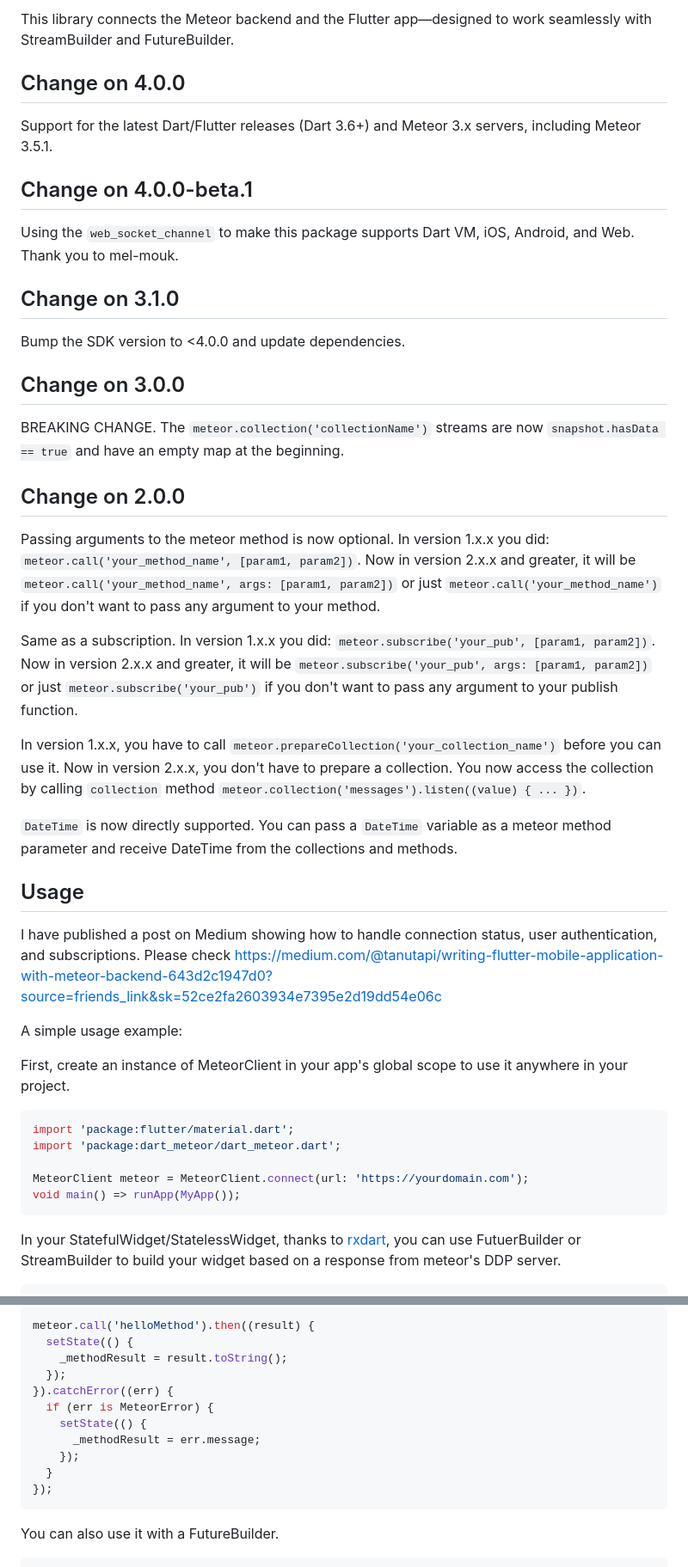
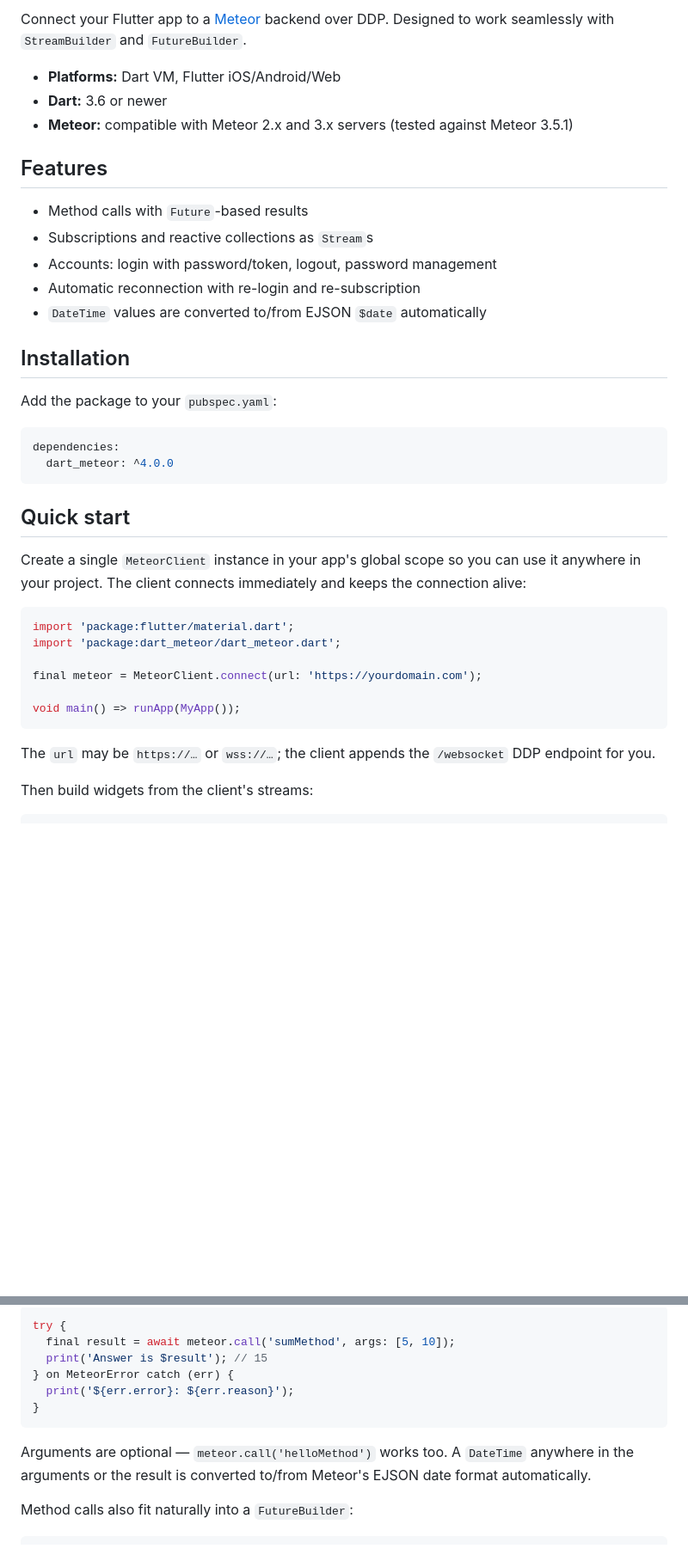
Before and after one commit to tanutapi/dart_meteor, a Markdown page: README.md, 2 parts joined by grey strips. Shown at 86% size. Rendered like a GitHub page; blank space fills up the shorter version.

````diff
--- a/README.md
+++ b/README.md
@@ -4,44 +4,46 @@ For Dart VM, Flutter iOS/Android/Web (master branch) ![](https://github.com/tanu
 
-This library connects the Meteor backend and the Flutter app—designed to work seamlessly with StreamBuilder and FutureBuilder.
+Connect your Flutter app to a [Meteor](https://www.meteor.com/) backend over DDP.
+Designed to work seamlessly with `StreamBuilder` and `FutureBuilder`.
 
-## Change on 4.0.0
-Support for the latest Dart/Flutter releases (Dart 3.6+) and Meteor 3.x servers, including Meteor 3.5.1.
+- **Platforms:** Dart VM, Flutter iOS/Android/Web
+- **Dart:** 3.6 or newer
+- **Meteor:** compatible with Meteor 2.x and 3.x servers (tested against Meteor 3.5.1)
 
-## Change on 4.0.0-beta.1
-Using the `web_socket_channel` to make this package supports Dart VM, iOS, Android, and Web. Thank you to mel-mouk.
+## Features
 
-## Change on 3.1.0 ##
-Bump the SDK version to <4.0.0 and update dependencies.
+- Method calls with `Future`-based results
+- Subscriptions and reactive collections as `Stream`s
+- Accounts: login with password/token, logout, password management
+- Automatic reconnection with re-login and re-subscription
+- `DateTime` values are converted to/from EJSON `$date` automatically
 
-## Change on 3.0.0 ##
-BREAKING CHANGE. The `meteor.collection('collectionName')` streams are now `snapshot.hasData == true` and have an empty map at the beginning.
+## Installation
 
-## Change on 2.0.0 ##
+Add the package to your `pubspec.yaml`:
 
-Passing arguments to the meteor method is now optional. In version 1.x.x you did: `meteor.call('your_method_name', [param1, param2])`. Now in version 2.x.x and greater, it will be `meteor.call('your_method_name', args: [param1, param2])` or just `meteor.call('your_method_name')` if you don't want to pass any argument to your method.
+```yaml
+dependencies:
+  dart_meteor: ^4.0.0
+```
 
-Same as a subscription. In version 1.x.x you did: `meteor.subscribe('your_pub', [param1, param2])`. Now in version 2.x.x and greater, it will be `meteor.subscribe('your_pub', args: [param1, param2])` or just `meteor.subscribe('your_pub')` if you don't want to pass any argument to your publish function.
+## Quick start
 
-In version 1.x.x, you have to call `meteor.prepareCollection('your_collection_name')` before you can use it. Now in version 2.x.x, you don't have to prepare a collection. You now access the collection by calling `collection` method `meteor.collection('messages').listen((value) { ... })`.
-
-`DateTime` is now directly supported. You can pass a `DateTime` variable as a meteor method parameter and receive DateTime from the collections and methods.
-
-## Usage
-
-I have published a post on Medium showing how to handle connection status, user authentication, and subscriptions. Please check https://medium.com/@tanutapi/writing-flutter-mobile-application-with-meteor-backend-643d2c1947d0?source=friends_link&sk=52ce2fa2603934e7395e2d19dd54e06c
-
-A simple usage example:
-
-First, create an instance of MeteorClient in your app's global scope to use it anywhere in your project.
+Create a single `MeteorClient` instance in your app's global scope so you can
+use it anywhere in your project. The client connects immediately and keeps the
+connection alive:
 
 ```dart
 import 'package:flutter/material.dart';
 import 'package:dart_meteor/dart_meteor.dart';
 
-MeteorClient meteor = MeteorClient.connect(url: 'https://yourdomain.com');
+final meteor = MeteorClient.connect(url: 'https://yourdomain.com');
+
 void main() => runApp(MyApp());
 ```
 
-In your StatefulWidget/StatelessWidget, thanks to [rxdart][rxdart], you can use FutuerBuilder or StreamBuilder to build your widget based on a response from meteor's DDP server.
+The `url` may be `https://…` or `wss://…`; the client appends the `/websocket`
+DDP endpoint for you.
+
+Then build widgets from the client's streams:
 
 ```dart
@@ -158,16 +101,17 @@ Making a method call to your server returns a Future. You MUST handle `catchErro
 
 ```dart
-meteor.call('helloMethod').then((result) {
-  setState(() {
-    _methodResult = result.toString();
-  });
-}).catchError((err) {
-  if (err is MeteorError) {
-    setState(() {
-      _methodResult = err.message;
-    });
-  }
-});
+try {
+  final result = await meteor.call('sumMethod', args: [5, 10]);
+  print('Answer is $result'); // 15
+} on MeteorError catch (err) {
+  print('${err.error}: ${err.reason}');
+}
 ```
-You can also use it with a FutureBuilder.
+
+Arguments are optional — `meteor.call('helloMethod')` works too. A `DateTime`
+anywhere in the arguments or the result is converted to/from Meteor's EJSON
+date format automatically.
+
+Method calls also fit naturally into a `FutureBuilder`:
+
 ```dart
````
Also changed, not shown: other parts of README.md (+150 -152 lines).
